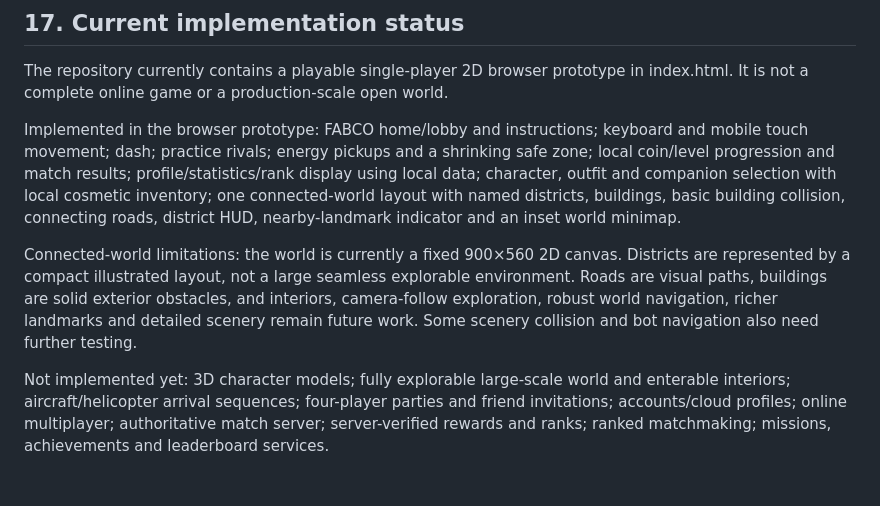
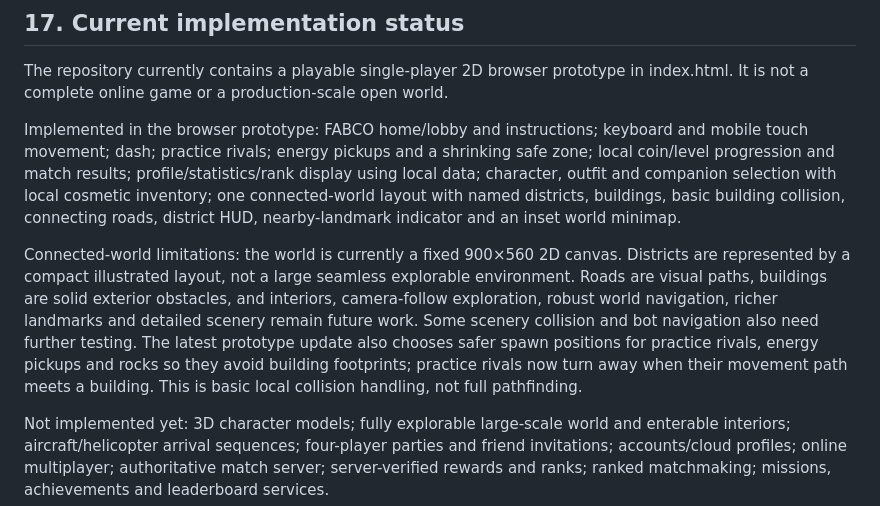
Before and after one commit to srikanthkurva71-sys/Fabco, a Markdown page: ARCHITECTURE.md, the part around the change. Rendered like a GitHub page; blank space fills up the shorter version.

Commit message:
Record safer world spawning and rival obstacle handling

```diff
--- a/ARCHITECTURE.md
+++ b/ARCHITECTURE.md
@@ -315,7 +315,7 @@ The repository currently contains a playable single-player 2D browser prototype
 
 Implemented in the browser prototype: FABCO home/lobby and instructions; keyboard and mobile touch movement; dash; practice rivals; energy pickups and a shrinking safe zone; local coin/level progression and match results; profile/statistics/rank display using local data; character, outfit and companion selection with local cosmetic inventory; one connected-world layout with named districts, buildings, basic building collision, connecting roads, district HUD, nearby-landmark indicator and an inset world minimap.
 
-Connected-world limitations: the world is currently a fixed 900×560 2D canvas. Districts are represented by a compact illustrated layout, not a large seamless explorable environment. Roads are visual paths, buildings are solid exterior obstacles, and interiors, camera-follow exploration, robust world navigation, richer landmarks and detailed scenery remain future work. Some scenery collision and bot navigation also need further testing.
+Connected-world limitations: the world is currently a fixed 900×560 2D canvas. Districts are represented by a compact illustrated layout, not a large seamless explorable environment. Roads are visual paths, buildings are solid exterior obstacles, and interiors, camera-follow exploration, robust world navigation, richer landmarks and detailed scenery remain future work. Some scenery collision and bot navigation also need further testing. The latest prototype update also chooses safer spawn positions for practice rivals, energy pickups and rocks so they avoid building footprints; practice rivals now turn away when their movement path meets a building. This is basic local collision handling, not full pathfinding.
 
 Not implemented yet: 3D character models; fully explorable large-scale world and enterable interiors; aircraft/helicopter arrival sequences; four-player parties and friend invitations; accounts/cloud profiles; online multiplayer; authoritative match server; server-verified rewards and ranks; ranked matchmaking; missions, achievements and leaderboard services.
 
```
